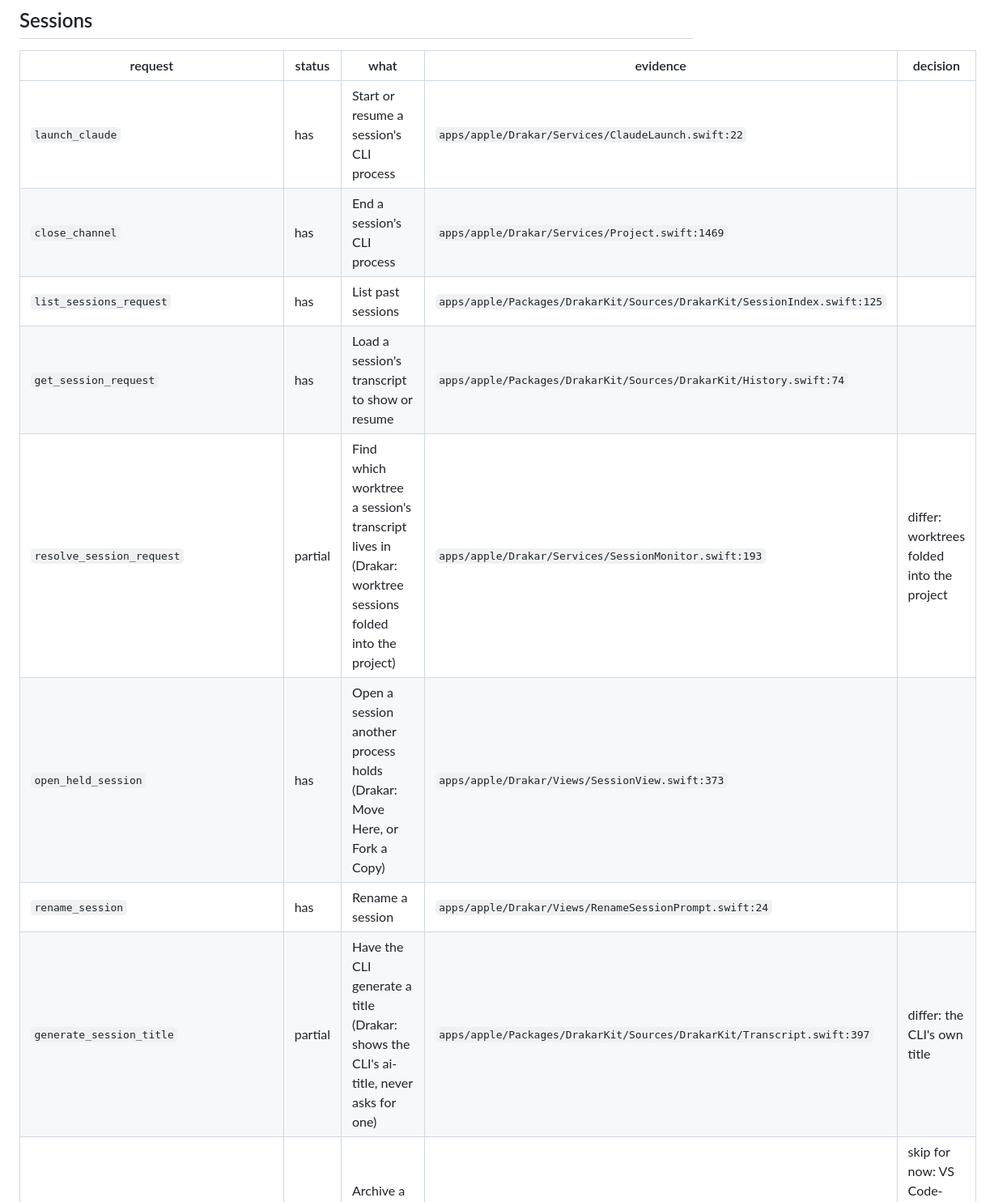
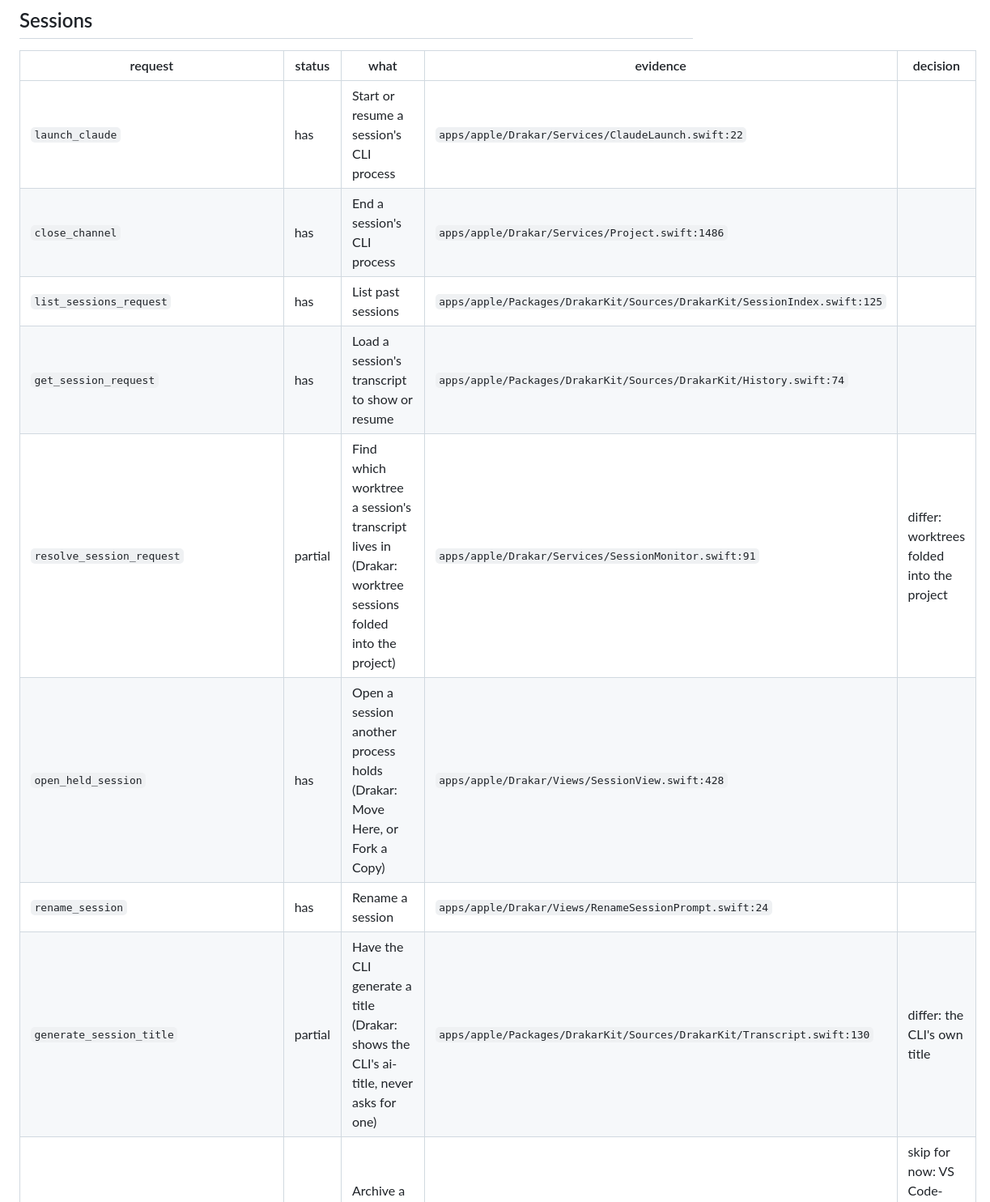
Before and after one commit to mgcrea/drakar, a Markdown page: docs/extension-parity.md, the part around one of its changes. Shown at 81% size. Drawn GitHub-style.

Commit message:
docs: the parity ledger is checked against extension 2.1.312

```diff
--- a/docs/extension-parity.md
+++ b/docs/extension-parity.md
@@ -91,13 +91,13 @@ Protocol changes are the other half and have their own procedure (raising
 | request | status | what | evidence | decision |
 | --- | --- | --- | --- | --- |
 | `launch_claude` | has | Start or resume a session's CLI process | `apps/apple/Drakar/Services/ClaudeLaunch.swift:22` | |
-| `close_channel` | has | End a session's CLI process | `apps/apple/Drakar/Services/Project.swift:1469` | |
+| `close_channel` | has | End a session's CLI process | `apps/apple/Drakar/Services/Project.swift:1486` | |
 | `list_sessions_request` | has | List past sessions | `apps/apple/Packages/DrakarKit/Sources/DrakarKit/SessionIndex.swift:125` | |
 | `get_session_request` | has | Load a session's transcript to show or resume | `apps/apple/Packages/DrakarKit/Sources/DrakarKit/History.swift:74` | |
-| `resolve_session_request` | partial | Find which worktree a session's transcript lives in (Drakar: worktree sessions folded into the project) | `apps/apple/Drakar/Services/SessionMonitor.swift:193` | differ: worktrees folded into the project |
-| `open_held_session` | has | Open a session another process holds (Drakar: Move Here, or Fork a Copy) | `apps/apple/Drakar/Views/SessionView.swift:373` | |
+| `resolve_session_request` | partial | Find which worktree a session's transcript lives in (Drakar: worktree sessions folded into the project) | `apps/apple/Drakar/Services/SessionMonitor.swift:91` | differ: worktrees folded into the project |
+| `open_held_session` | has | Open a session another process holds (Drakar: Move Here, or Fork a Copy) | `apps/apple/Drakar/Views/SessionView.swift:428` | |
 | `rename_session` | has | Rename a session | `apps/apple/Drakar/Views/RenameSessionPrompt.swift:24` | |
-| `generate_session_title` | partial | Have the CLI generate a title (Drakar: shows the CLI's ai-title, never asks for one) | `apps/apple/Packages/DrakarKit/Sources/DrakarKit/Transcript.swift:397` | differ: the CLI's own title |
+| `generate_session_title` | partial | Have the CLI generate a title (Drakar: shows the CLI's ai-title, never asks for one) | `apps/apple/Packages/DrakarKit/Sources/DrakarKit/Transcript.swift:130` | differ: the CLI's own title |
 | `archive_session` | no | Archive a session out of the list | | skip for now: VS Code-private state; project windows cover it |
 | `unarchive_session` | no | Unarchive a session | | skip for now: VS Code-private state; project windows cover it |
 | `unarchive_sessions` | no | Unarchive several sessions | | skip for now: VS Code-private state; project windows cover it |
```
Also changed, not shown: other parts of docs/extension-parity.md (+18 -18 lines).
